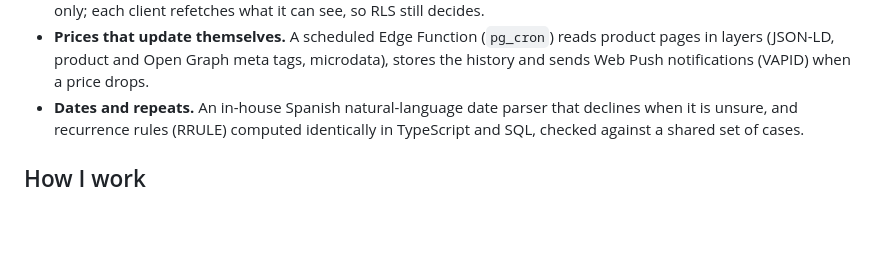
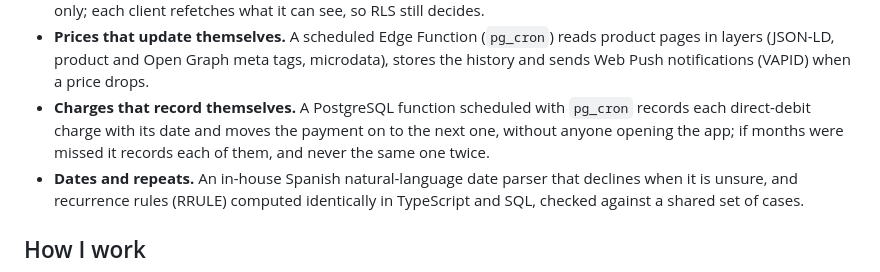
Before and after one commit to FranBas6/OnMyMind, a Markdown page: README.md, the part around one of its changes. Drawn GitHub-style; blank space fills up the shorter version.

```diff
--- a/README.md
+++ b/README.md
@@ -97,6 +103,9 @@ side by side. The app is in Spanish; it is the one I use every day.
 - **Prices that update themselves.** A scheduled Edge Function (`pg_cron`) reads product pages
   in layers (JSON-LD, product and Open Graph meta tags, microdata), stores the history and sends Web Push
   notifications (VAPID) when a price drops.
+- **Charges that record themselves.** A PostgreSQL function scheduled with `pg_cron` records
+  each direct-debit charge with its date and moves the payment on to the next one, without anyone
+  opening the app; if months were missed it records each of them, and never the same one twice.
 - **Dates and repeats.** An in-house Spanish natural-language date parser that declines when it
   is unsure, and recurrence rules (RRULE) computed identically in TypeScript and SQL, checked
   against a shared set of cases.
```
Also changed, not shown: other parts of README.md (+15 -6 lines), README.es.md (+18 -6 lines), .github/readme/movil-compras-claro.png (deleted), .github/readme/movil-compras-oscuro.png (deleted), .github/readme/movil-pagos-claro.png (added), .github/readme/movil-pagos-oscuro.png (added).
